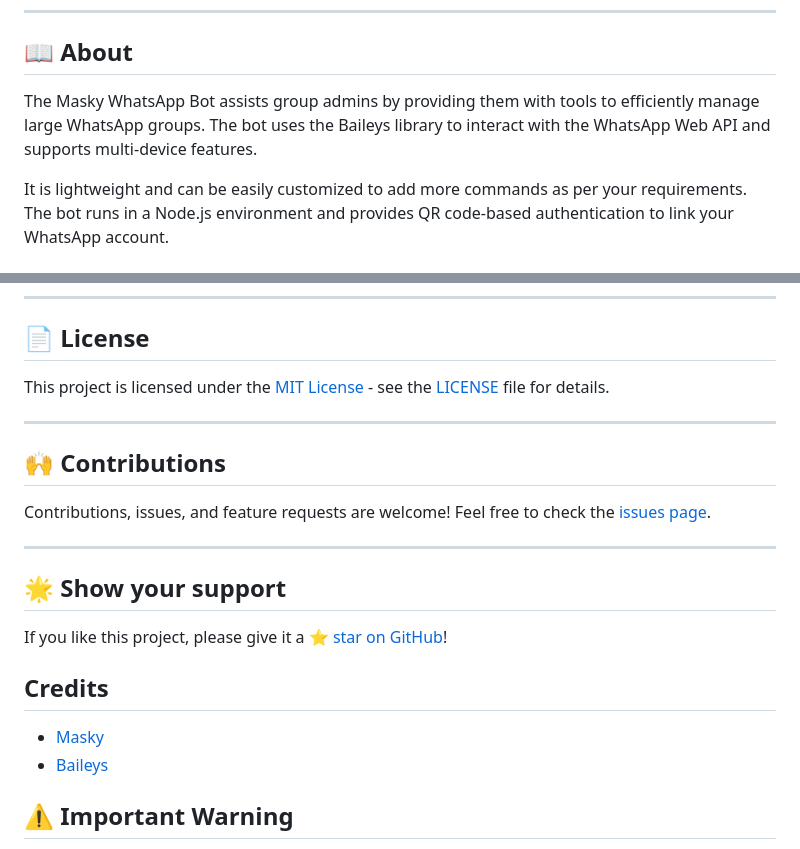
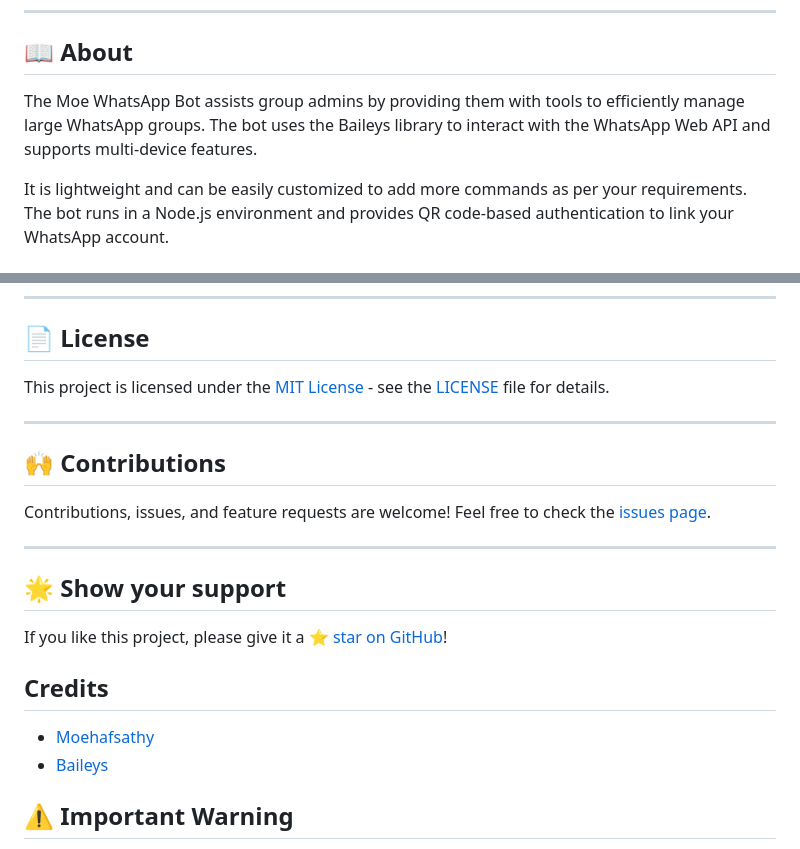
Before and after one commit to moejoh/MOE_BOT, a Markdown page: README.md, 2 parts joined by grey strips. Drawn GitHub-style.

```diff
--- a/README.md
+++ b/README.md
@@ -93,7 +93,7 @@ For further customization and setup guidance, click the button below:
 
 ## 📖 About
 
-The Masky WhatsApp Bot assists group admins by providing them with tools to efficiently manage large WhatsApp groups. The bot uses the Baileys library to interact with the WhatsApp Web API and supports multi-device features.
+The Moe WhatsApp Bot assists group admins by providing them with tools to efficiently manage large WhatsApp groups. The bot uses the Baileys library to interact with the WhatsApp Web API and supports multi-device features.
 
 It is lightweight and can be easily customized to add more commands as per your requirements. The bot runs in a Node.js environment and provides QR code-based authentication to link your WhatsApp account.
 
@@ -153,7 +153,7 @@ If you like this project, please give it a [⭐️ star on GitHub](https://githu
 
 ## Credits
 
-- [Masky](https://github.com/MaskyOfficialTech)
+- [Moehafsathy](https://github.com/Kennwalker)
 - [Baileys](https://github.com/adiwajshing/Baileys)
 
 
```
Also changed, not shown: other parts of README.md (+11 -11 lines).
